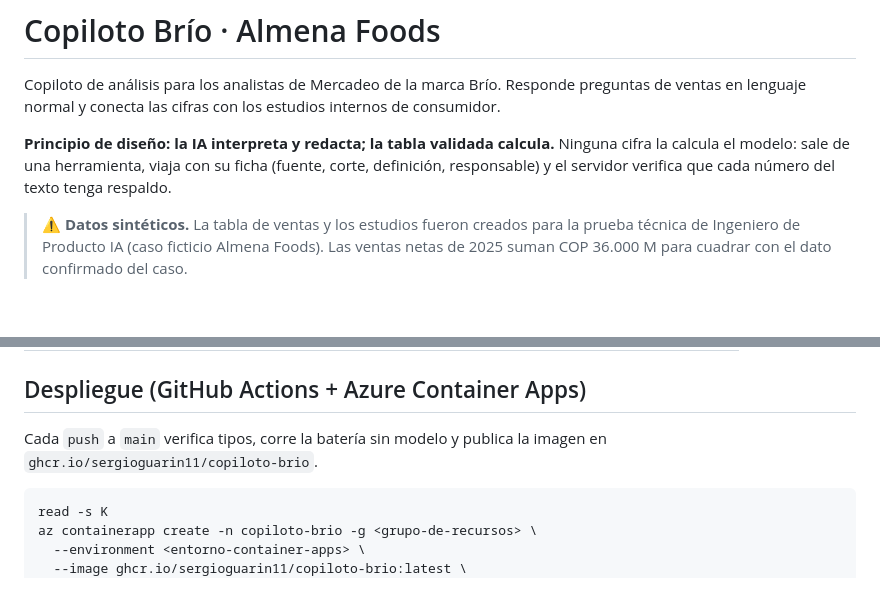
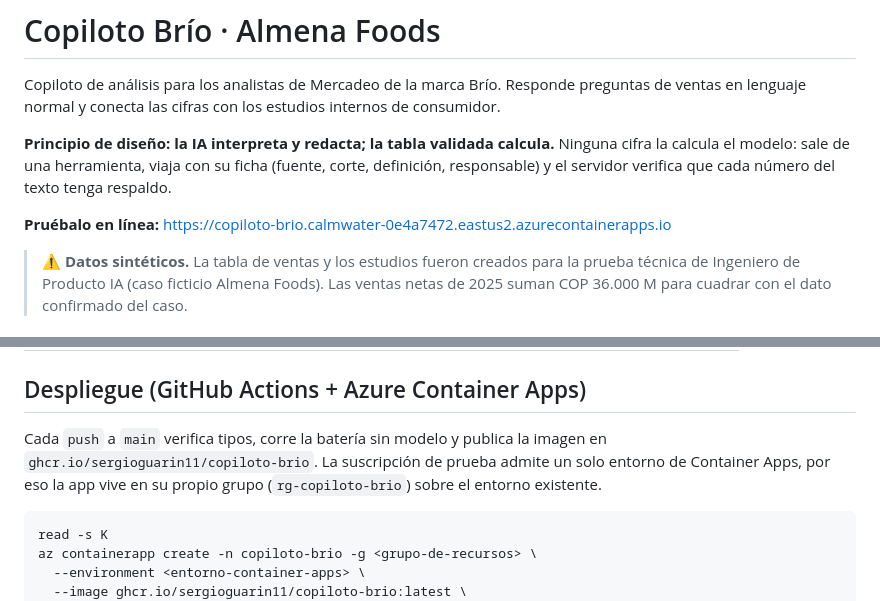
Before and after one commit to Sergioguarin11/copiloto-brio, a Markdown page: README.md, 2 parts joined by grey strips. Drawn GitHub-style; blank space fills up the shorter version.

Commit message:
README: link del prototipo en Azure
Co-Authored-By: Claude Opus 5.5 <noreply@anthropic.com>

````diff
--- a/README.md
+++ b/README.md
@@ -3,6 +3,8 @@
 Copiloto de análisis para los analistas de Mercadeo de la marca Brío. Responde preguntas de ventas en lenguaje normal y conecta las cifras con los estudios internos de consumidor.
 
 **Principio de diseño: la IA interpreta y redacta; la tabla validada calcula.** Ninguna cifra la calcula el modelo: sale de una herramienta, viaja con su ficha (fuente, corte, definición, responsable) y el servidor verifica que cada número del texto tenga respaldo.
+
+**Pruébalo en línea:** https://copiloto-brio.calmwater-0e4a7472.eastus2.azurecontainerapps.io
 
 > ⚠️ **Datos sintéticos.** La tabla de ventas y los estudios fueron creados para la prueba técnica de Ingeniero de Producto IA (caso ficticio Almena Foods). Las ventas netas de 2025 suman COP 36.000 M para cuadrar con el dato confirmado del caso.
 
@@ -55,7 +57,7 @@ El mismo copiloto atiende por Telegram (`src/canales/telegram.ts` solo traduce m
 
 ## Despliegue (GitHub Actions + Azure Container Apps)
 
-Cada `push` a `main` verifica tipos, corre la batería sin modelo y publica la imagen en `ghcr.io/sergioguarin11/copiloto-brio`.
+Cada `push` a `main` verifica tipos, corre la batería sin modelo y publica la imagen en `ghcr.io/sergioguarin11/copiloto-brio`. La suscripción de prueba admite un solo entorno de Container Apps, por eso la app vive en su propio grupo (`rg-copiloto-brio`) sobre el entorno existente.
 
 ```bash
 read -s K
````
